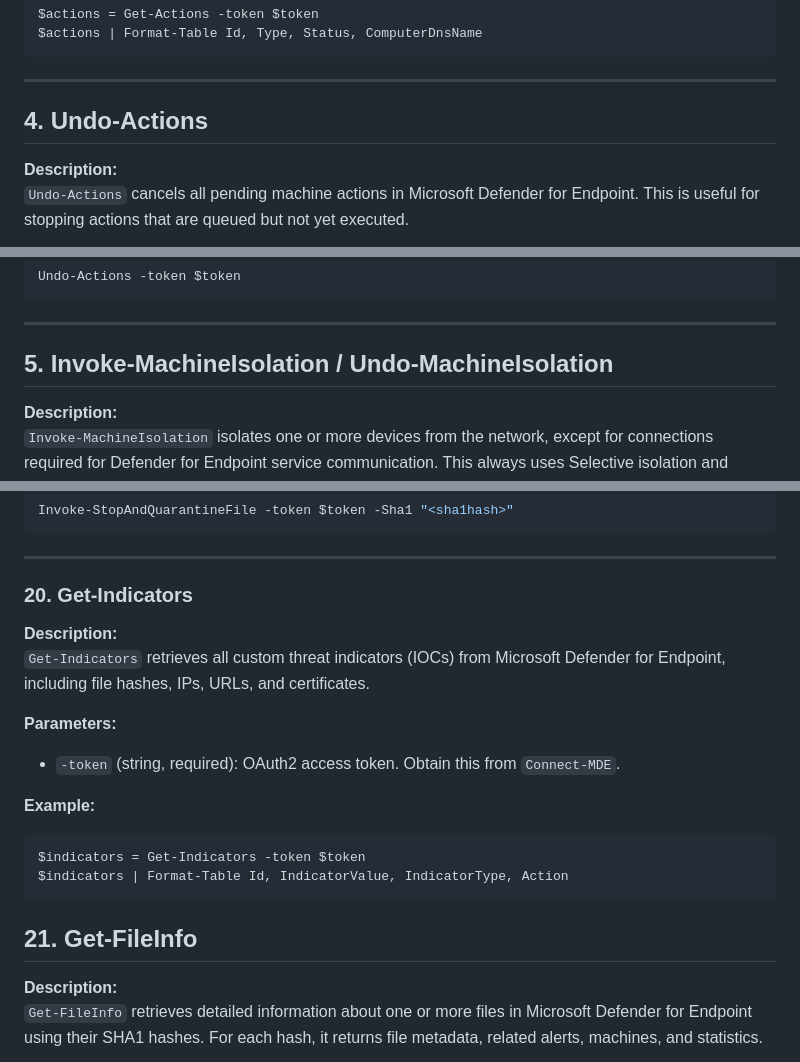
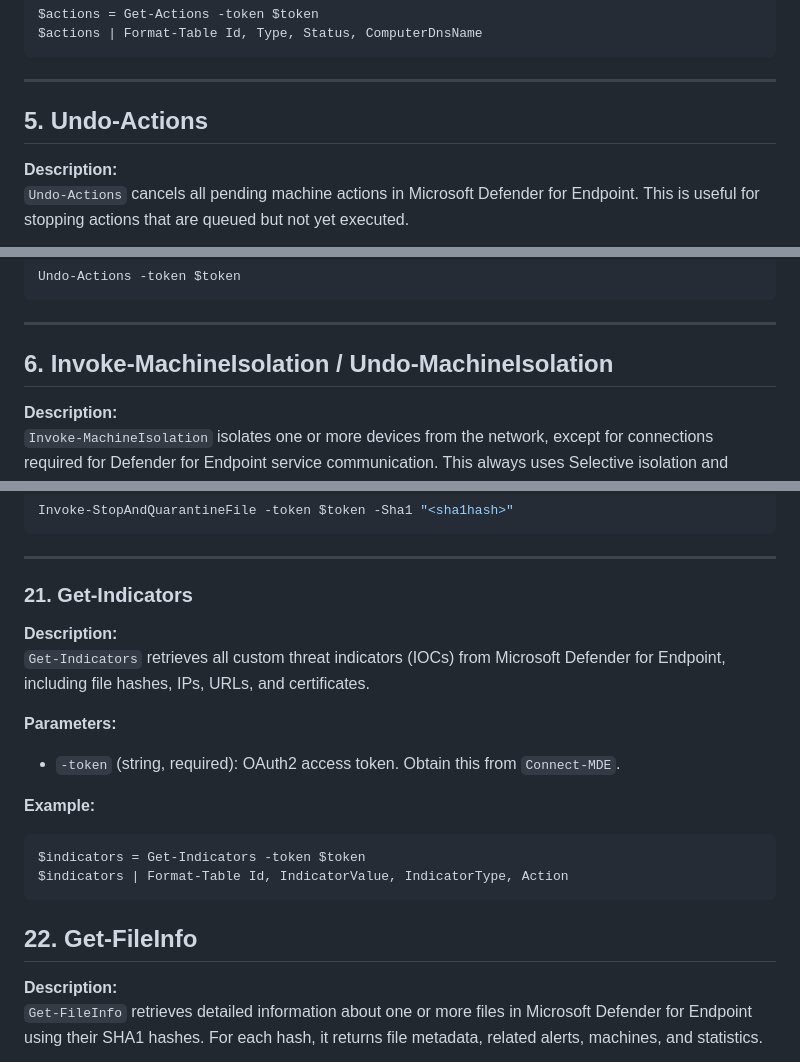
Before and after one commit to msdirtbag/MDEAutomator, a Markdown page: README.md, 3 parts joined by grey strips. GitHub-like rendering.

````diff
--- a/README.md
+++ b/README.md
@@ -293,7 +326,7 @@ $actions | Format-Table Id, Type, Status, ComputerDnsName
 
 ---
 
-## 4. Undo-Actions
+## 5. Undo-Actions
 
 **Description:**
 `Undo-Actions` cancels all pending machine actions in Microsoft Defender for Endpoint. This is useful for stopping actions that are queued but not yet executed.
@@ -311,7 +344,7 @@ Undo-Actions -token $token
 
 ---
 
-## 5. Invoke-MachineIsolation / Undo-MachineIsolation
+## 6. Invoke-MachineIsolation / Undo-MachineIsolation
 
 **Description:**
 `Invoke-MachineIsolation` isolates one or more devices from the network, except for connections required for Defender for Endpoint service communication. This always uses Selective isolation and respects Isolation exclusion rules.
@@ -646,7 +679,7 @@ Invoke-StopAndQuarantineFile -token $token -Sha1 "<sha1hash>"
 
 ---
 
-### 20. Get-Indicators
+### 21. Get-Indicators
 
 **Description:**
 `Get-Indicators` retrieves all custom threat indicators (IOCs) from Microsoft Defender for Endpoint, including file hashes, IPs, URLs, and certificates.
@@ -660,7 +693,7 @@ Invoke-StopAndQuarantineFile -token $token -Sha1 "<sha1hash>"
 $indicators = Get-Indicators -token $token
 $indicators | Format-Table Id, IndicatorValue, IndicatorType, Action
 ```
-## 21. Get-FileInfo
+## 22. Get-FileInfo
 
 **Description:**
 `Get-FileInfo` retrieves detailed information about one or more files in Microsoft Defender for Endpoint using their SHA1 hashes. For each hash, it returns file metadata, related alerts, machines, and statistics.
````
Also changed, not shown: other parts of README.md (+74 -20 lines), media/spnperms.png, 10 other files.
